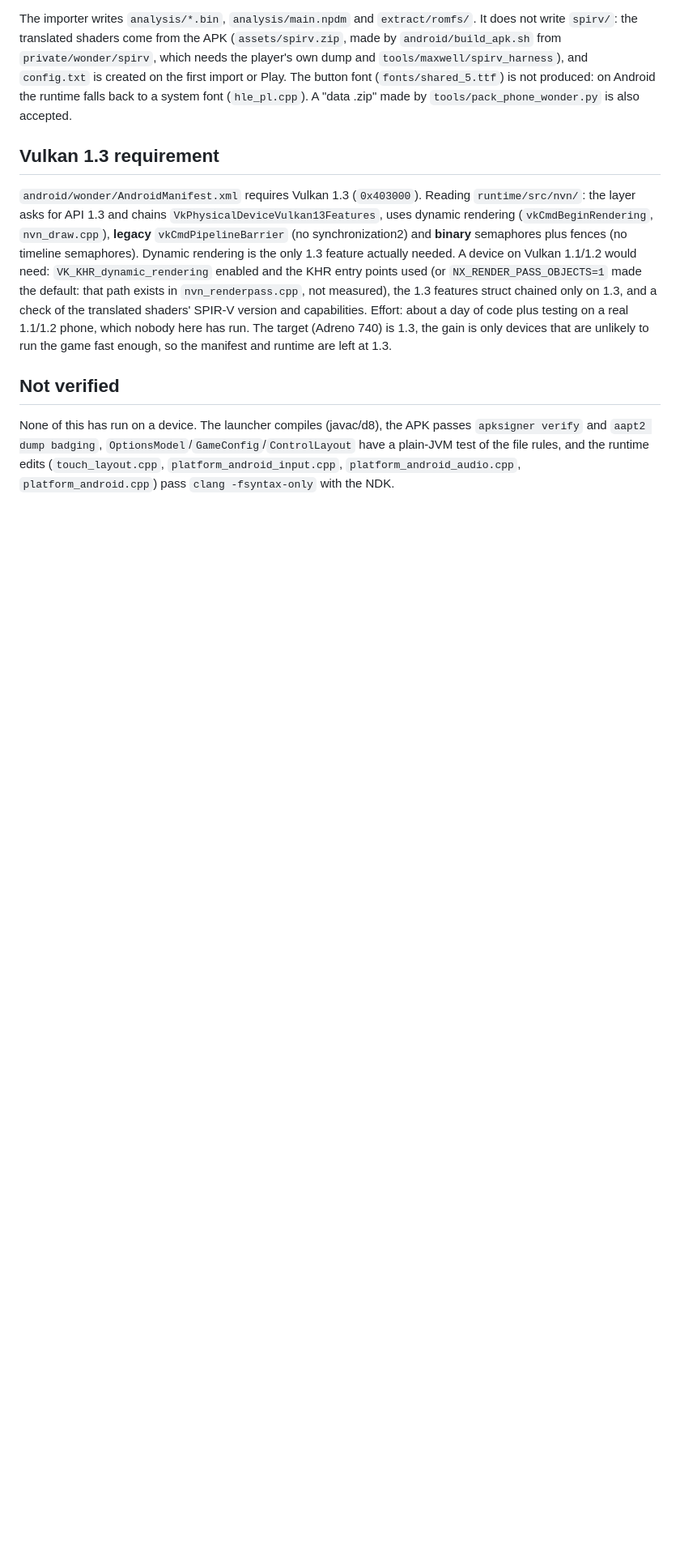
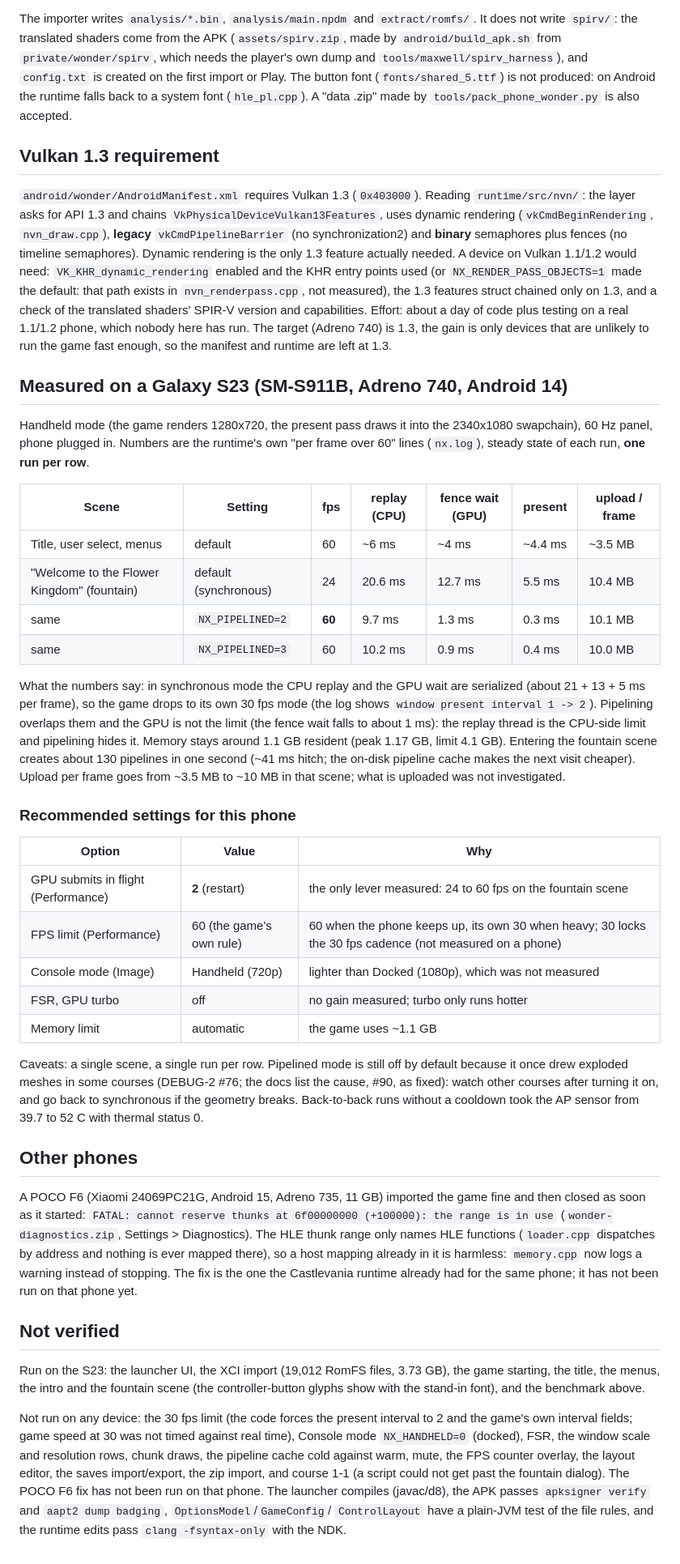
Before and after one commit to 1nsaint/SuperMarioWonderRecomp, a Markdown page: docs/WONDER-ANDROID-OPTIONS.md, the part around the change. Shown at 81% size. Drawn GitHub-style; blank space fills up the shorter version.

Commit message:
docs: S23 measurements, recommended settings, POCO F6 note, what has run on a device

```diff
--- a/docs/WONDER-ANDROID-OPTIONS.md
+++ b/docs/WONDER-ANDROID-OPTIONS.md
@@ -85,8 +85,55 @@ the 1.3 features struct chained only on 1.3, and a check of the translated shade
 about a day of code plus testing on a real 1.1/1.2 phone, which nobody here has run. The target (Adreno 740) is 1.3, the gain is
 only devices that are unlikely to run the game fast enough, so the manifest and runtime are left at 1.3.
 
+## Measured on a Galaxy S23 (SM-S911B, Adreno 740, Android 14)
+
+Handheld mode (the game renders 1280x720, the present pass draws it into the 2340x1080 swapchain), 60 Hz panel, phone plugged in.
+Numbers are the runtime's own "per frame over 60" lines (`nx.log`), steady state of each run, **one run per row**.
+
+| Scene | Setting | fps | replay (CPU) | fence wait (GPU) | present | upload / frame |
+|---|---|---|---|---|---|---|
+| Title, user select, menus | default | 60 | ~6 ms | ~4 ms | ~4.4 ms | ~3.5 MB |
+| "Welcome to the Flower Kingdom" (fountain) | default (synchronous) | 24 | 20.6 ms | 12.7 ms | 5.5 ms | 10.4 MB |
+| same | `NX_PIPELINED=2` | **60** | 9.7 ms | 1.3 ms | 0.3 ms | 10.1 MB |
+| same | `NX_PIPELINED=3` | 60 | 10.2 ms | 0.9 ms | 0.4 ms | 10.0 MB |
+
+What the numbers say: in synchronous mode the CPU replay and the GPU wait are serialized (about 21 + 13 + 5 ms per frame), so the
+game drops to its own 30 fps mode (the log shows `window present interval 1 -> 2`). Pipelining overlaps them and the GPU is not
+the limit (the fence wait falls to about 1 ms): the replay thread is the CPU-side limit and pipelining hides it. Memory stays
+around 1.1 GB resident (peak 1.17 GB, limit 4.1 GB). Entering the fountain scene creates about 130 pipelines in one second
+(~41 ms hitch; the on-disk pipeline cache makes the next visit cheaper). Upload per frame goes from ~3.5 MB to ~10 MB in that scene;
+what is uploaded was not investigated.
+
+### Recommended settings for this phone
+
+| Option | Value | Why |
+|---|---|---|
+| GPU submits in flight (Performance) | **2** (restart) | the only lever measured: 24 to 60 fps on the fountain scene |
+| FPS limit (Performance) | 60 (the game's own rule) | 60 when the phone keeps up, its own 30 when heavy; 30 locks the 30 fps cadence (not measured on a phone) |
+| Console mode (Image) | Handheld (720p) | lighter than Docked (1080p), which was not measured |
+| FSR, GPU turbo | off | no gain measured; turbo only runs hotter |
+| Memory limit | automatic | the game uses ~1.1 GB |
+
+Caveats: a single scene, a single run per row. Pipelined mode is still off by default because it once drew exploded meshes in
+some courses (DEBUG-2 #76; the docs list the cause, #90, as fixed): watch other courses after turning it on, and go back to
+synchronous if the geometry breaks. Back-to-back runs without a cooldown took the AP sensor from 39.7 to 52 C with thermal status 0.
+
+## Other phones
+
+A POCO F6 (Xiaomi 24069PC21G, Android 15, Adreno 735, 11 GB) imported the game fine and then closed as soon as it started:
+`FATAL: cannot reserve thunks at 6f00000000 (+100000): the range is in use` (`wonder-diagnostics.zip`, Settings > Diagnostics). The
+HLE thunk range only names HLE functions (`loader.cpp` dispatches by address and nothing is ever mapped there), so a host mapping
+already in it is harmless: `memory.cpp` now logs a warning instead of stopping. The fix is the one the Castlevania runtime already
+had for the same phone; it has not been run on that phone yet.
+
 ## Not verified
 
-None of this has run on a device. The launcher compiles (javac/d8), the APK passes `apksigner verify` and `aapt2 dump badging`,
-`OptionsModel`/`GameConfig`/`ControlLayout` have a plain-JVM test of the file rules, and the runtime edits (`touch_layout.cpp`,
-`platform_android_input.cpp`, `platform_android_audio.cpp`, `platform_android.cpp`) pass `clang -fsyntax-only` with the NDK.
+Run on the S23: the launcher UI, the XCI import (19,012 RomFS files, 3.73 GB), the game starting, the title, the menus, the intro
+and the fountain scene (the controller-button glyphs show with the stand-in font), and the benchmark above.
+
+Not run on any device: the 30 fps limit (the code forces the present interval to 2 and the game's own interval fields; game speed
+at 30 was not timed against real time), Console mode `NX_HANDHELD=0` (docked), FSR, the window scale and resolution rows, chunk
+draws, the pipeline cache cold against warm, mute, the FPS counter overlay, the layout editor, the saves import/export, the zip
+import, and course 1-1 (a script could not get past the fountain dialog). The POCO F6 fix has not been run on that phone.
+The launcher compiles (javac/d8), the APK passes `apksigner verify` and `aapt2 dump badging`, `OptionsModel`/`GameConfig`/
+`ControlLayout` have a plain-JVM test of the file rules, and the runtime edits pass `clang -fsyntax-only` with the NDK.
```
